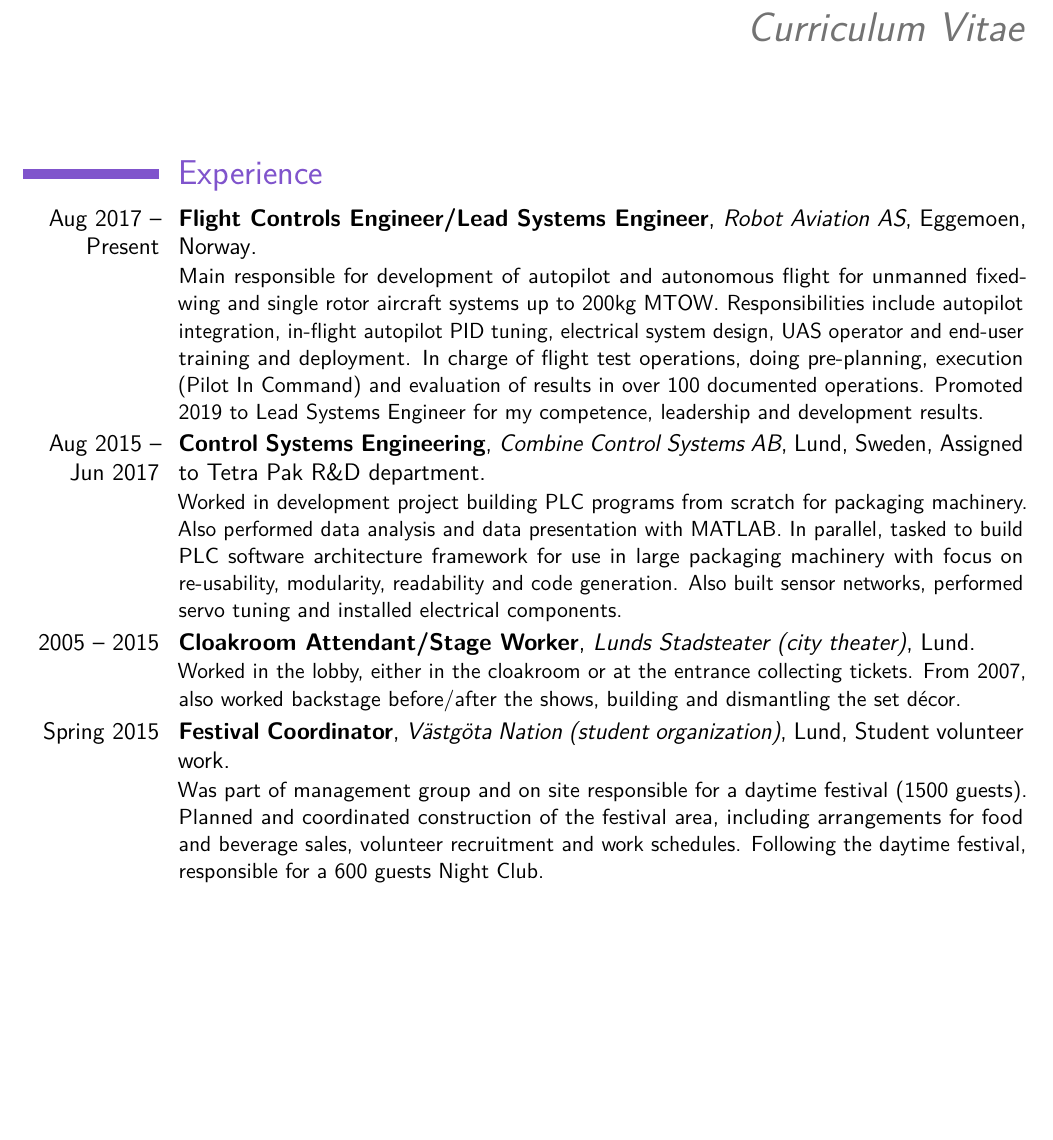
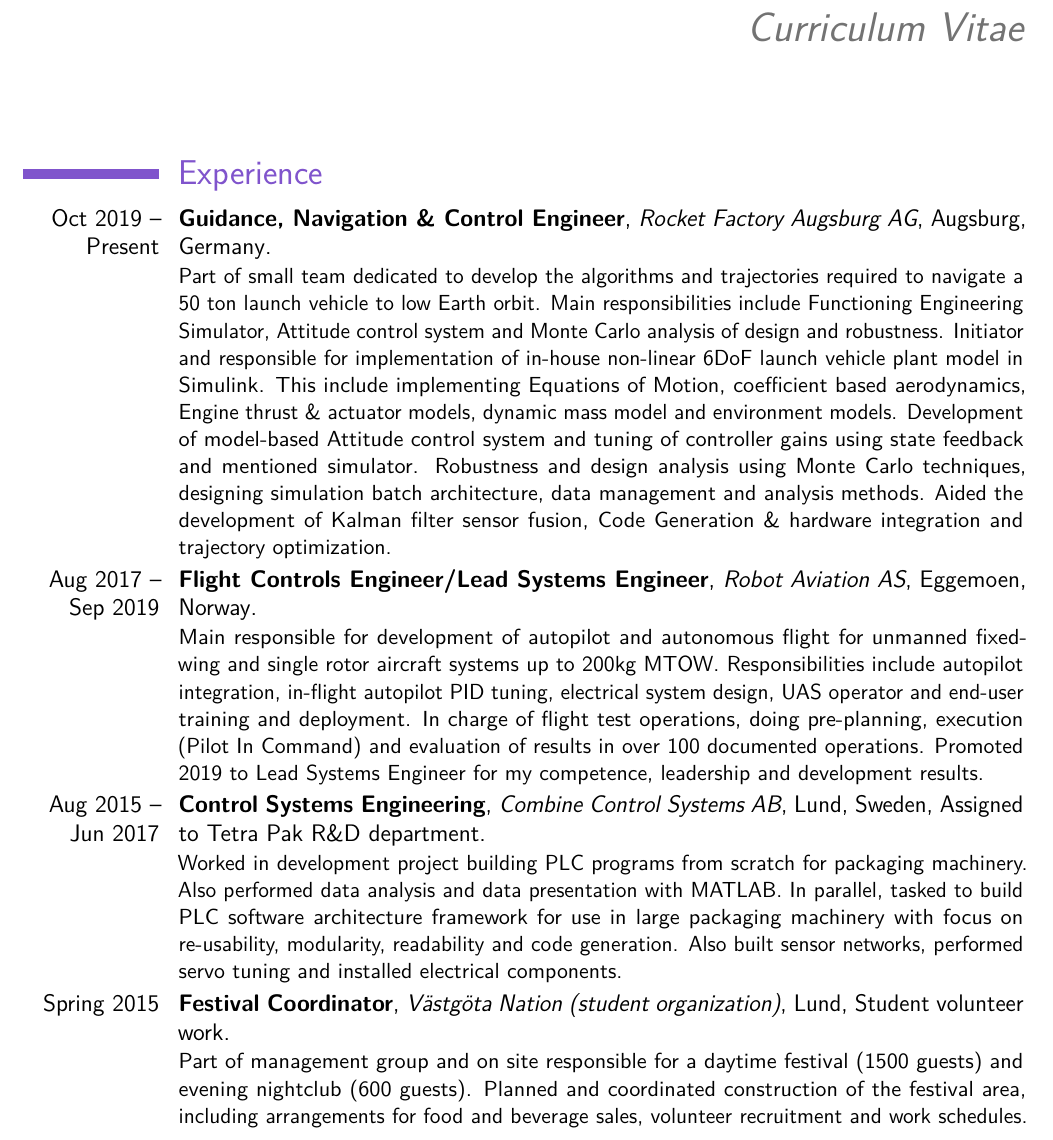
Before and after one commit to DanKvist/CV, a LaTeX CV (DanThilderkvistCV.tex): part of page 1 of 2, cut so that both start at the same text, the shorter picture padded with empty space. Compiled offline with pdfLaTeX.

Commit message:
GNC position - Added the GNC position as most current experience - Removed licenses - Removed cloakroom attendant

```diff
--- a/DanThilderkvistCV.tex
+++ b/DanThilderkvistCV.tex
@@ -70,7 +70,17 @@
 
 \section{Experience}
 
-\cventry{Aug 2017 -- Present}{Flight Controls Engineer/Lead Systems Engineer}{Robot Aviation AS}{Eggemoen, Norway}{}{
+\cventry{Oct 2019 -- Present}{Guidance, Navigation \& Control Engineer}{Rocket Factory Augsburg AG}{Augsburg, Germany}{}{
+Part of small team dedicated to develop the algorithms and trajectories required to navigate a 50 ton launch vehicle to low Earth orbit.
+Main responsibilities include Functioning Engineering Simulator, Attitude control system and Monte Carlo analysis of design and robustness.
+Initiator and responsible for implementation of in-house non-linear 6DoF launch vehicle plant model in Simulink.
+This include implementing Equations of Motion, coefficient based aerodynamics, Engine thrust \& actuator models, dynamic mass model and environment models.
+Development of model-based Attitude control system and tuning of controller gains using state feedback and mentioned simulator.
+Robustness and design analysis using Monte Carlo techniques, designing simulation batch architecture, data management and analysis methods.
+Aided the development of Kalman filter sensor fusion, Code Generation \& hardware integration and trajectory optimization.
+}
+
+\cventry{Aug 2017 -- Sep 2019}{Flight Controls Engineer/Lead Systems Engineer}{Robot Aviation AS}{Eggemoen, Norway}{}{
 Main responsible for development of autopilot and autonomous flight for unmanned fixed-wing and single rotor aircraft systems up to 200kg MTOW.
 Responsibilities include autopilot integration, in-flight autopilot PID tuning, electrical system design, UAS operator and end-user training and deployment.
 In charge of flight test operations, doing pre-planning, execution (Pilot In Command) and evaluation of results in over 100 documented operations.
@@ -79,14 +89,13 @@ Promoted 2019 to Lead Systems Engineer for my competence, leadership and develop
 \cventry{Aug 2015 -- Jun 2017}{Control Systems Engineering}{Combine Control Systems AB}{Lund, Sweden}{Assigned to Tetra Pak R\&D department}{
 Worked in development project building PLC programs from scratch for packaging machinery. Also performed data analysis and data presentation with MATLAB. In parallel, tasked to build PLC software architecture framework for use in large packaging machinery with focus on re-usability, modularity, readability and code generation. Also built sensor networks, performed servo tuning and installed electrical components.}
 
-\cventry{2005 -- 2015}{Cloakroom Attendant/Stage Worker}{Lunds Stadsteater (city theater)}{Lund}{}{
-Worked in the lobby, either in the cloakroom or at the entrance collecting tickets.
-From 2007, also worked backstage before/after the shows, building and dismantling the set d\' ecor.}
+%\cventry{2005 -- 2015}{Cloakroom Attendant/Stage Worker}{Lunds Stadsteater (city theater)}{Lund}{}{
+%Worked in the lobby, either in the cloakroom or at the entrance collecting tickets.
+%From 2007, also worked backstage before/after the shows, building and dismantling the set d\' ecor.}
 
 \cventry{Spring 2015}{Festival Coordinator}{V\"{a}stg\"{o}ta Nation (student organization)}{Lund}{Student volunteer work}{
-Was part of management group and on site responsible for a daytime festival (1500 guests).
-Planned and coordinated construction of the festival area, including arrangements for food and beverage sales, volunteer recruitment and work schedules.
-Following the daytime festival, responsible for a 600 guests Night Club.}
+Part of management group and on site responsible for a daytime festival (1500 guests) and evening nightclub (600 guests).
+Planned and coordinated construction of the festival area, including arrangements for food and beverage sales, volunteer recruitment and work schedules.}
 
 %\cventry{Summer 2013}{Host of summer activities}{Lund Municipality}{Lund}{}{Acted as host, being on site responsible for execution.
 %Tasks included setting up stage and sound, meeting with performers and making sure everyone finds their seats.
```
Also changed, not shown: DanThilderkvistCV.tex (16 more changed lines).
